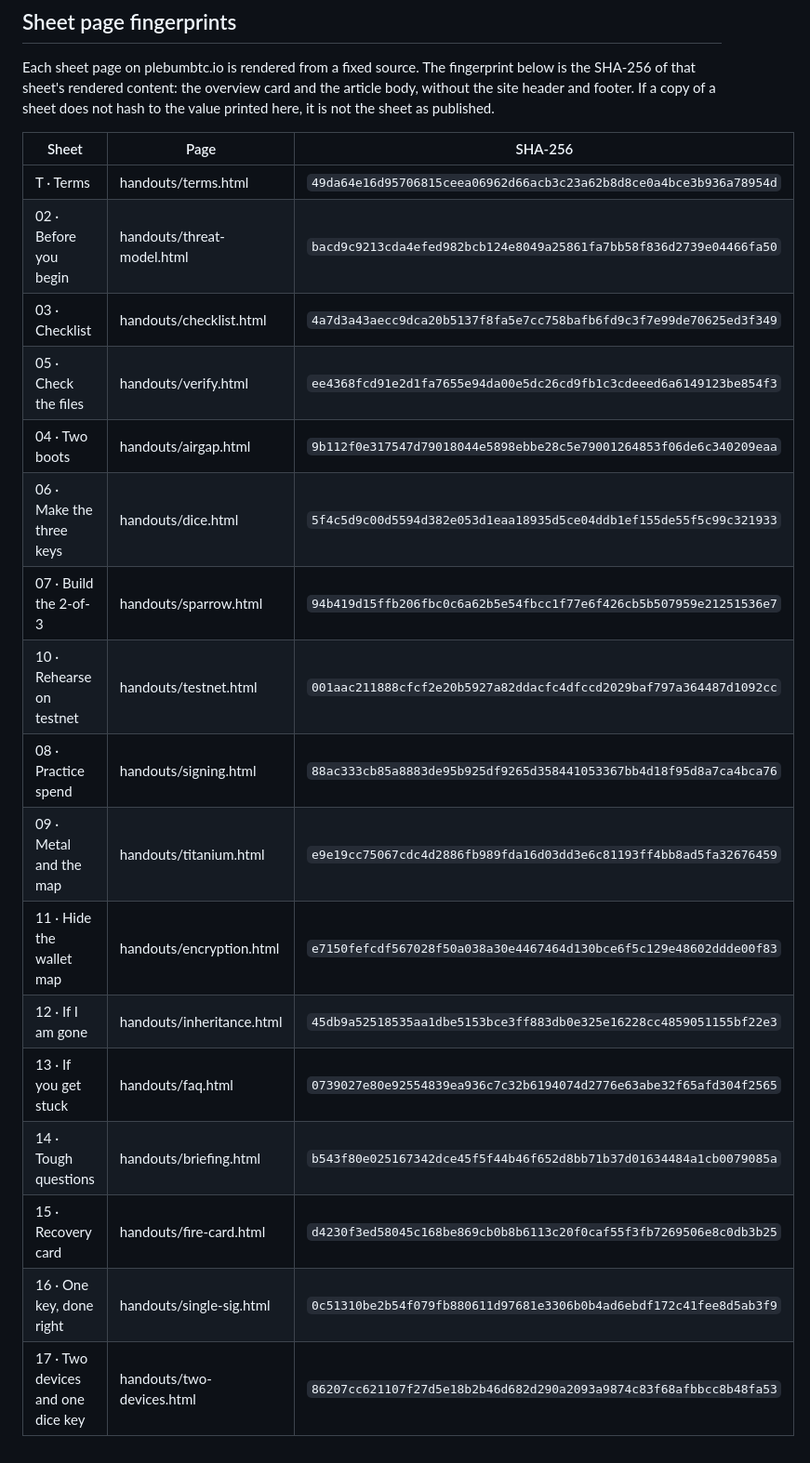
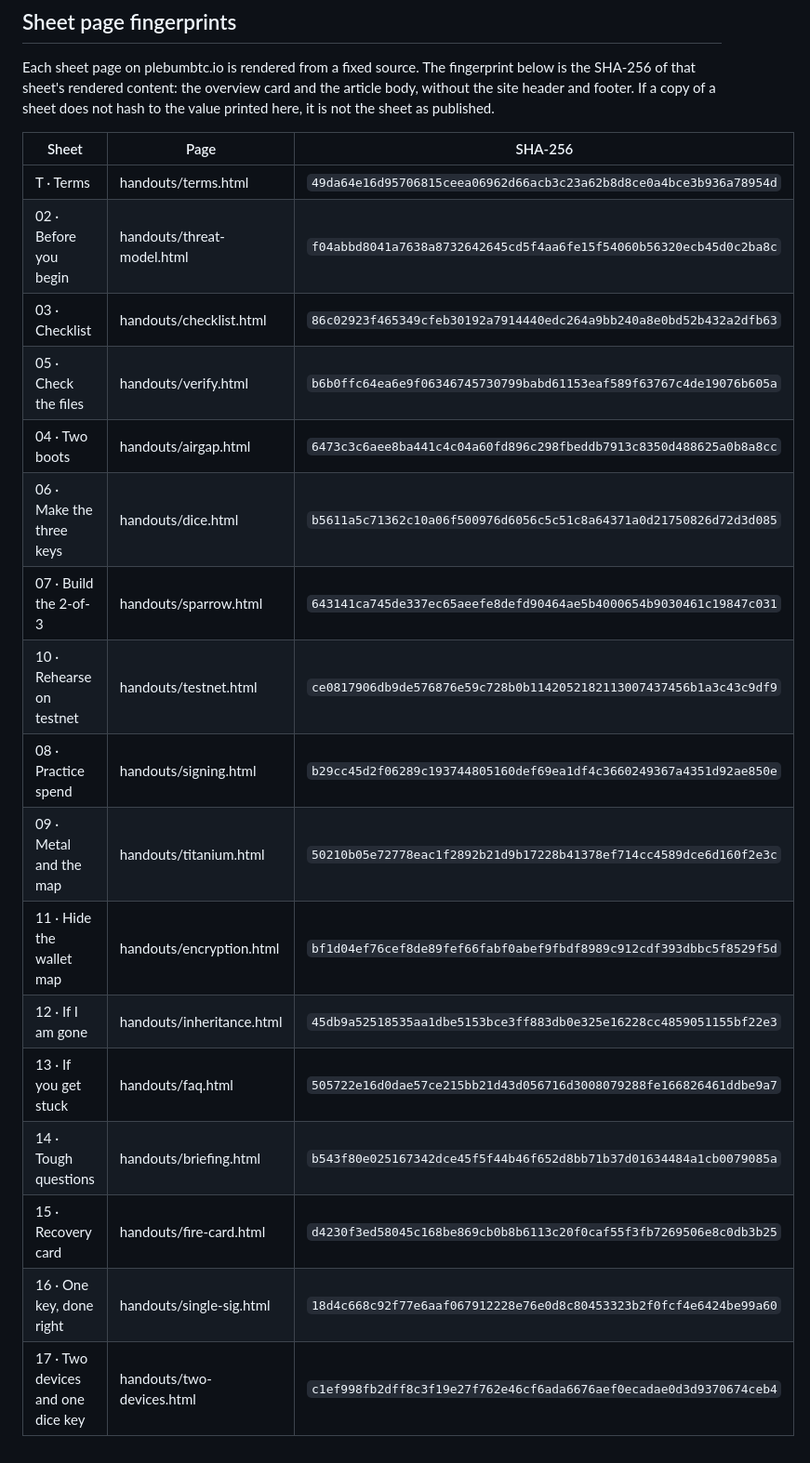
Before and after one commit to musthavemustash/plebum-dominium-test, a Markdown page: kit/VERIFY.md, the part around one of its changes. Shown at 93% size. Drawn GitHub-style.

Commit message:
Tools bundle zip (one download, one hash) + verify page pins it; verify sheet and downloads lead with the bundle

```diff
--- a/kit/VERIFY.md
+++ b/kit/VERIFY.md
@@ -191,21 +250,21 @@ the sheet as published.
 | Sheet | Page | SHA-256 |
 | --- | --- | --- |
 | T · Terms | handouts/terms.html | `49da64e16d95706815ceea06962d66acb3c23a62b8d8ce0a4bce3b936a78954d` |
-| 02 · Before you begin | handouts/threat-model.html | `bacd9c9213cda4efed982bcb124e8049a25861fa7bb58f836d2739e04466fa50` |
-| 03 · Checklist | handouts/checklist.html | `4a7d3a43aecc9dca20b5137f8fa5e7cc758bafb6fd9c3f7e99de70625ed3f349` |
-| 05 · Check the files | handouts/verify.html | `ee4368fcd91e2d1fa7655e94da00e5dc26cd9fb1c3cdeeed6a6149123be854f3` |
-| 04 · Two boots | handouts/airgap.html | `9b112f0e317547d79018044e5898ebbe28c5e79001264853f06de6c340209eaa` |
-| 06 · Make the three keys | handouts/dice.html | `5f4c5d9c00d5594d382e053d1eaa18935d5ce04ddb1ef155de55f5c99c321933` |
-| 07 · Build the 2-of-3 | handouts/sparrow.html | `94b419d15ffb206fbc0c6a62b5e54fbcc1f77e6f426cb5b507959e21251536e7` |
-| 10 · Rehearse on testnet | handouts/testnet.html | `001aac211888cfcf2e20b5927a82ddacfc4dfccd2029baf797a364487d1092cc` |
-| 08 · Practice spend | handouts/signing.html | `88ac333cb85a8883de95b925df9265d358441053367bb4d18f95d8a7ca4bca76` |
-| 09 · Metal and the map | handouts/titanium.html | `e9e19cc75067cdc4d2886fb989fda16d03dd3e6c81193ff4bb8ad5fa32676459` |
-| 11 · Hide the wallet map | handouts/encryption.html | `e7150fefcdf567028f50a038a30e4467464d130bce6f5c129e48602ddde00f83` |
+| 02 · Before you begin | handouts/threat-model.html | `f04abbd8041a7638a8732642645cd5f4aa6fe15f54060b56320ecb45d0c2ba8c` |
+| 03 · Checklist | handouts/checklist.html | `86c02923f465349cfeb30192a7914440edc264a9bb240a8e0bd52b432a2dfb63` |
+| 05 · Check the files | handouts/verify.html | `b6b0ffc64ea6e9f06346745730799babd61153eaf589f63767c4de19076b605a` |
+| 04 · Two boots | handouts/airgap.html | `6473c3c6aee8ba441c4c04a60fd896c298fbeddb7913c8350d488625a0b8a8cc` |
+| 06 · Make the three keys | handouts/dice.html | `b5611a5c71362c10a06f500976d6056c5c51c8a64371a0d21750826d72d3d085` |
+| 07 · Build the 2-of-3 | handouts/sparrow.html | `643141ca745de337ec65aeefe8defd90464ae5b4000654b9030461c19847c031` |
+| 10 · Rehearse on testnet | handouts/testnet.html | `ce0817906db9de576876e59c728b0b1142052182113007437456b1a3c43c9df9` |
+| 08 · Practice spend | handouts/signing.html | `b29cc45d2f06289c193744805160def69ea1df4c3660249367a4351d92ae850e` |
+| 09 · Metal and the map | handouts/titanium.html | `50210b05e72778eac1f2892b21d9b17228b41378ef714cc4589dce6d160f2e3c` |
+| 11 · Hide the wallet map | handouts/encryption.html | `bf1d04ef76cef8de89fef66fabf0abef9fbdf8989c912cdf393dbbc5f8529f5d` |
 | 12 · If I am gone | handouts/inheritance.html | `45db9a52518535aa1dbe5153bce3ff883db0e325e16228cc4859051155bf22e3` |
-| 13 · If you get stuck | handouts/faq.html | `0739027e80e92554839ea936c7c32b6194074d2776e63abe32f65afd304f2565` |
+| 13 · If you get stuck | handouts/faq.html | `505722e16d0dae57ce215bb21d43d056716d3008079288fe166826461ddbe9a7` |
 | 14 · Tough questions | handouts/briefing.html | `b543f80e025167342dce45f5f44b46f652d8bb71b37d01634484a1cb0079085a` |
 | 15 · Recovery card | handouts/fire-card.html | `d4230f3ed58045c168be869cb0b8b6113c20f0caf55f3fb7269506e8c0db3b25` |
-| 16 · One key, done right | handouts/single-sig.html | `0c51310be2b54f079fb880611d97681e3306b0b4ad6ebdf172c41fee8d5ab3f9` |
-| 17 · Two devices and one dice key | handouts/two-devices.html | `86207cc621107f27d5e18b2b46d682d290a2093a9874c83f68afbbcc8b48fa53` |
+| 16 · One key, done right | handouts/single-sig.html | `18d4c668c92f77e6aaf067912228e76e0d8c80453323b2f0fcf4e6424be99a60` |
+| 17 · Two devices and one dice key | handouts/two-devices.html | `c1ef998fb2dff8c3f19e27f762e46cf6ada6676aef0ecadae0d3d9370674ceb4` |
 
 <!-- END GENERATED: PAGE FINGERPRINTS -->
```
Also changed, not shown: other parts of kit/VERIFY.md (+62 -3 lines).
